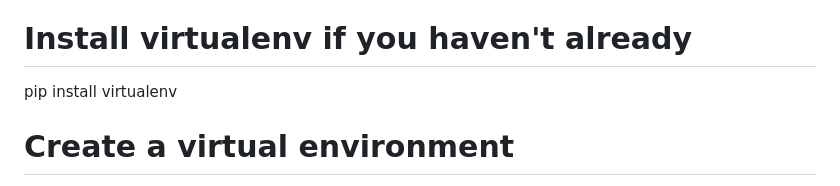
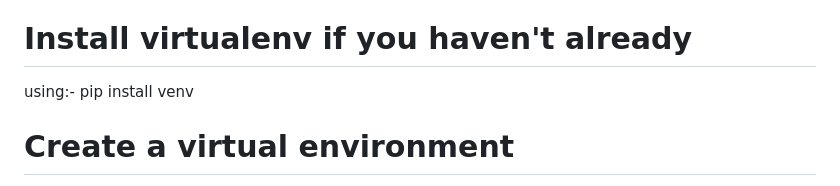
Before and after one commit to Tirupati2005/weatherforcast_project, a Markdown page: README.md, the part around the change printed below. Rendered like a GitHub page.

```diff
--- a/README.md
+++ b/README.md
@@ -180,7 +180,7 @@ cd <weather_project>
 2. Set up a Virtual Environment (Optional but recommended)
 
 # Install virtualenv if you haven't already
-pip install virtualenv
+using:- pip install venv
 
 # Create a virtual environment
 using:- py -m venv myenv
```
Also changed, not shown: other parts of README.md (+1 -1 lines).
